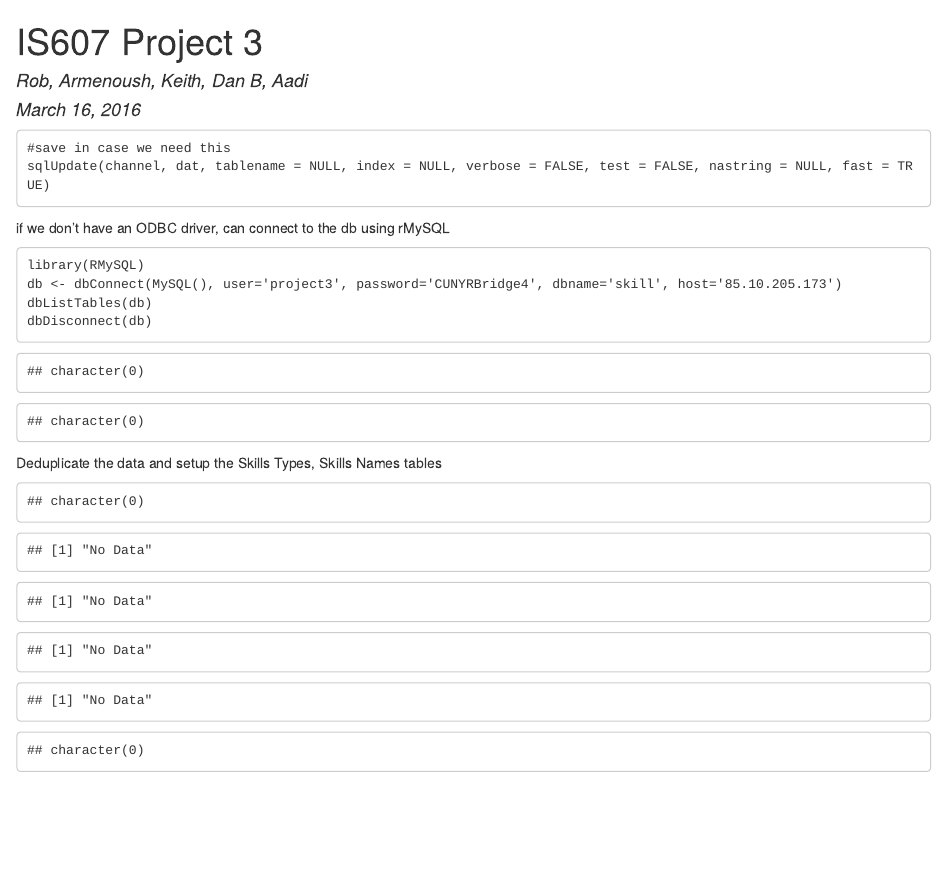
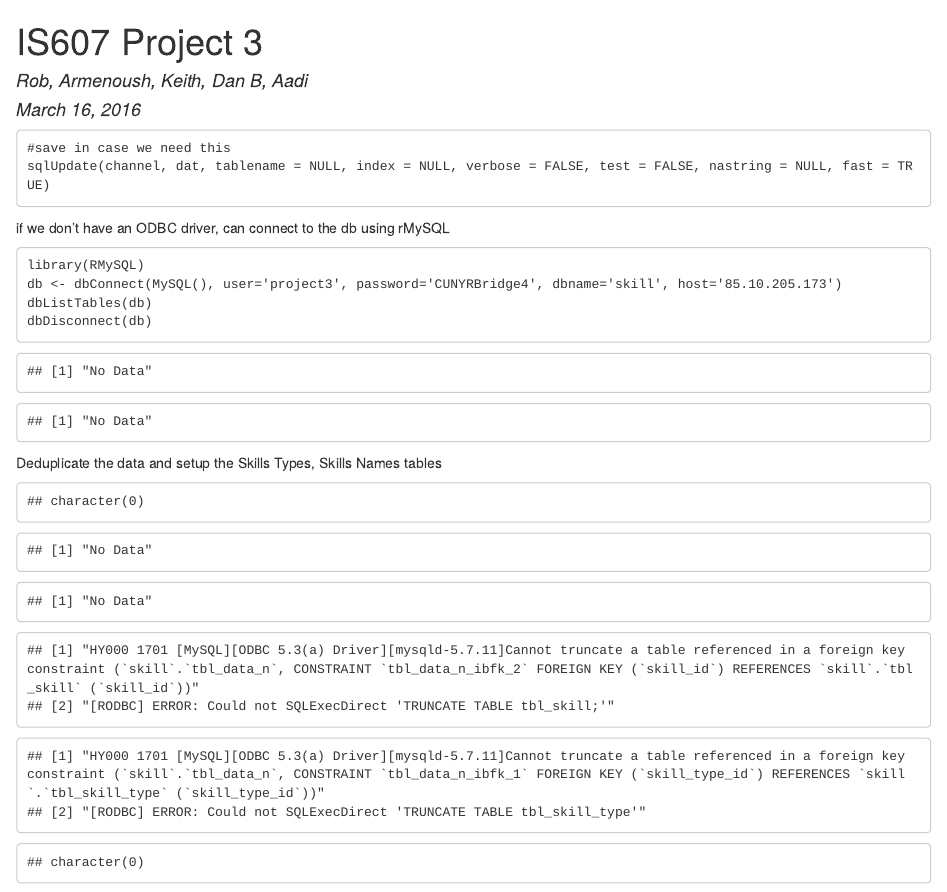
Before and after one commit to LovinSpoonful/IS607-Project3, an R Markdown document (Project3_Transformers.Rmd): the page in a window 1100 px wide, from its top. The pictures show the output file Project3_Transformers.html that the author committed with the source, opened offline.

Commit message:
updated code to point to cloud server

```diff
--- a/Project3_Transformers.Rmd
+++ b/Project3_Transformers.Rmd
@@ -25,8 +25,8 @@ dbDisconnect(db)
 
 # Establish connection to the database
 library(RODBC)
-cnString <- "MySQL_ANSI;SERVER=localhost;DATABASE=skill;UID=root;PASSWORD=CUNYRBridge4!;OPTION=3;"
-#cnString <- "MySQL_ANSI;SERVER=db4free.net;DATABASE=skill;UID=project3;PASSWORD=CUNYRBridge4;OPTION=3;"
+#cnString <- "MySQL_ANSI;SERVER=localhost;DATABASE=skill;UID=root;PASSWORD=CUNYRBridge4!;OPTION=3;"
+cnString <- "MySQL_ANSI;SERVER=db4free.net;DATABASE=skill;UID=project3;PASSWORD=CUNYRBridge4;OPTION=3;"
 db <- odbcConnect(cnString, case="nochange")
 
 #manually input the list of csv files on github
```
Also changed, not shown: Project3_Transformers.html, 1 other file.
